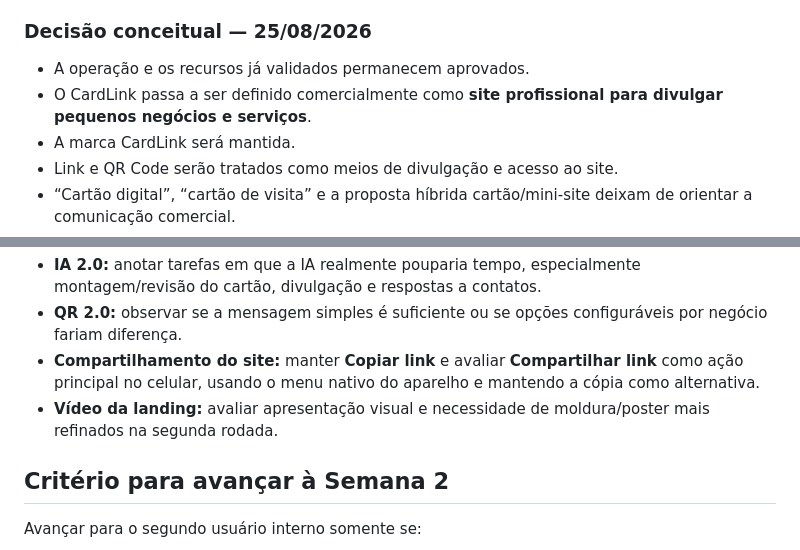
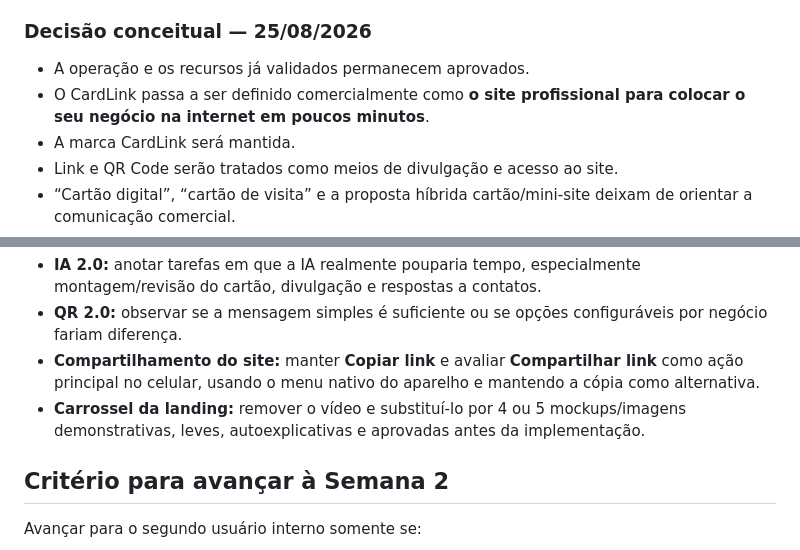
Before and after one commit to pmorollo/cardlink, a Markdown page: docs/PLANO-TESTE-SEMANA-1.md, 2 parts joined by grey strips. GitHub-like rendering.

Commit message:
docs: atualizar conceito e mídia da landing

```diff
--- a/docs/PLANO-TESTE-SEMANA-1.md
+++ b/docs/PLANO-TESTE-SEMANA-1.md
@@ -21,7 +21,7 @@
 
 ### Decisão conceitual — 25/08/2026
 - A operação e os recursos já validados permanecem aprovados.
-- O CardLink passa a ser definido comercialmente como **site profissional para divulgar pequenos negócios e serviços**.
+- O CardLink passa a ser definido comercialmente como **o site profissional para colocar o seu negócio na internet em poucos minutos**.
 - A marca CardLink será mantida.
 - Link e QR Code serão tratados como meios de divulgação e acesso ao site.
 - “Cartão digital”, “cartão de visita” e a proposta híbrida cartão/mini-site deixam de orientar a comunicação comercial.
@@ -183,7 +183,7 @@ Estas melhorias **não fazem parte do escopo obrigatório da Semana 1**, mas dev
 - **IA 2.0:** anotar tarefas em que a IA realmente pouparia tempo, especialmente montagem/revisão do cartão, divulgação e respostas a contatos.
 - **QR 2.0:** observar se a mensagem simples é suficiente ou se opções configuráveis por negócio fariam diferença.
 - **Compartilhamento do site:** manter **Copiar link** e avaliar **Compartilhar link** como ação principal no celular, usando o menu nativo do aparelho e mantendo a cópia como alternativa.
-- **Vídeo da landing:** avaliar apresentação visual e necessidade de moldura/poster mais refinados na segunda rodada.
+- **Carrossel da landing:** remover o vídeo e substituí-lo por 4 ou 5 mockups/imagens demonstrativas, leves, autoexplicativas e aprovadas antes da implementação.
 
 ## Critério para avançar à Semana 2
 Avançar para o segundo usuário interno somente se:
```
